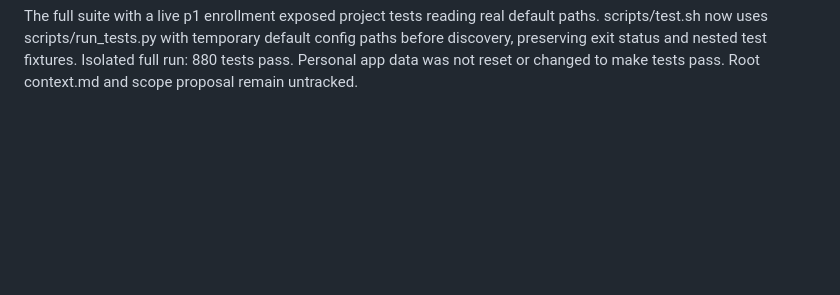
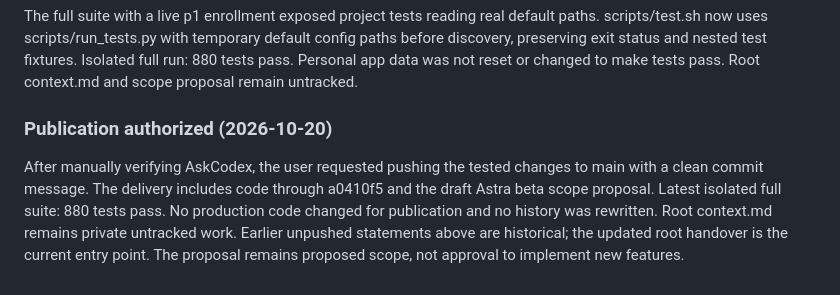
Before and after one commit to adityakhuntia/LMemM, a Markdown page: docs/current-context.md, the part around the change. Rendered like a GitHub page; blank space fills up the shorter version.

Commit message:
docs: finalize verified project memory handover

```diff
--- a/docs/current-context.md
+++ b/docs/current-context.md
@@ -164,3 +164,13 @@ default paths. scripts/test.sh now uses scripts/run_tests.py with temporary
 default config paths before discovery, preserving exit status and nested test
 fixtures. Isolated full run: 880 tests pass. Personal app data was not reset or
 changed to make tests pass. Root context.md and scope proposal remain untracked.
+
+### Publication authorized (2026-10-20)
+
+After manually verifying AskCodex, the user requested pushing the tested changes
+to main with a clean commit message. The delivery includes code through a0410f5
+and the draft Astra beta scope proposal. Latest isolated full suite: 880 tests
+pass. No production code changed for publication and no history was rewritten.
+Root context.md remains private untracked work. Earlier unpushed statements
+above are historical; the updated root handover is the current entry point.
+The proposal remains proposed scope, not approval to implement new features.
```
Also changed, not shown: docs/2026-10-20-project-resume-beta-proposal.md (added, +98 -0 lines), handover.md (+21 -18 lines).
